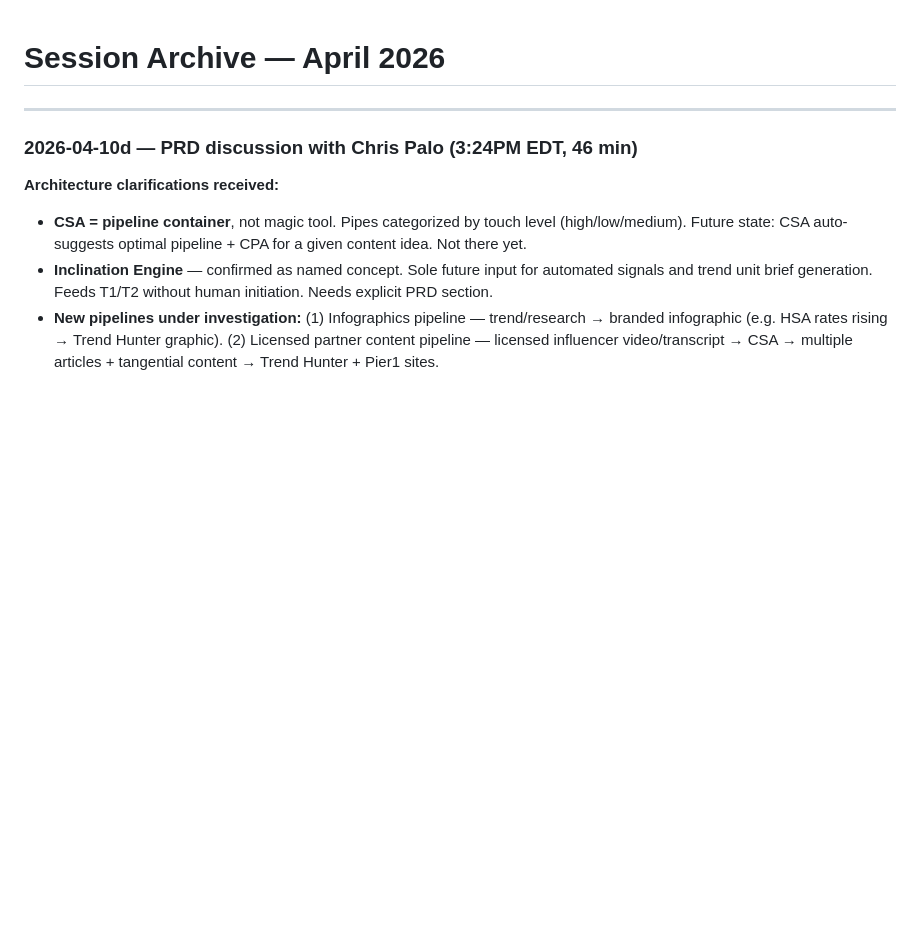
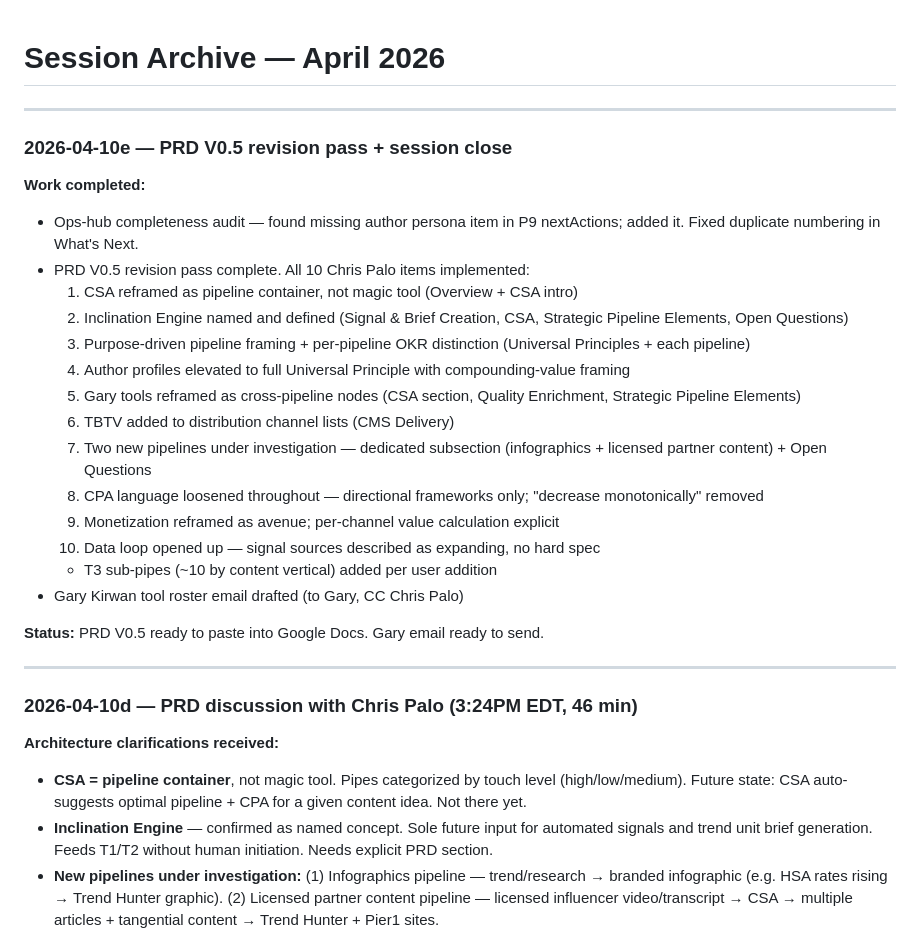
Before and after one commit to piercewilliams/ops-hub, a Markdown page: sessions/2026-04.md, the part around the change. GitHub-like rendering; blank space fills up the shorter version.

Commit message:
PRD V0.5 complete; session close 2026-04-10 evening
- PRD V0.5 revision pass: all 10 Chris Palo items implemented
  (Inclination Engine, purpose-driven framing, CSA as container,
  author profiles elevated, Gary nodes, TBTV, two new pipelines,
  loose CPA language, monetization as avenue, open data loop)
  plus T3 sub-pipes (~10 by content vertical)
- P9 status updated to complete; nextActions reduced to Docs paste
- Gary Kirwan tool roster email drafted
- WINS.md, CONTEXT.md, sessions updated

Co-Authored-By: Claude Sonnet 4.6 <noreply@anthropic.com>

```diff
--- a/sessions/2026-04.md
+++ b/sessions/2026-04.md
@@ -1,4 +1,26 @@
 # Session Archive — April 2026
+
+---
+
+### 2026-04-10e — PRD V0.5 revision pass + session close
+
+**Work completed:**
+- Ops-hub completeness audit — found missing author persona item in P9 nextActions; added it. Fixed duplicate numbering in What's Next.
+- PRD V0.5 revision pass complete. All 10 Chris Palo items implemented:
+  1. CSA reframed as pipeline container, not magic tool (Overview + CSA intro)
+  2. Inclination Engine named and defined (Signal & Brief Creation, CSA, Strategic Pipeline Elements, Open Questions)
+  3. Purpose-driven pipeline framing + per-pipeline OKR distinction (Universal Principles + each pipeline)
+  4. Author profiles elevated to full Universal Principle with compounding-value framing
+  5. Gary tools reframed as cross-pipeline nodes (CSA section, Quality Enrichment, Strategic Pipeline Elements)
+  6. TBTV added to distribution channel lists (CMS Delivery)
+  7. Two new pipelines under investigation — dedicated subsection (infographics + licensed partner content) + Open Questions
+  8. CPA language loosened throughout — directional frameworks only; "decrease monotonically" removed
+  9. Monetization reframed as avenue; per-channel value calculation explicit
+  10. Data loop opened up — signal sources described as expanding, no hard spec
+  - T3 sub-pipes (~10 by content vertical) added per user addition
+- Gary Kirwan tool roster email drafted (to Gary, CC Chris Palo)
+
+**Status:** PRD V0.5 ready to paste into Google Docs. Gary email ready to send.
 
 ---
 
```
Also changed, not shown: WINS.md (+4 -1 lines).
